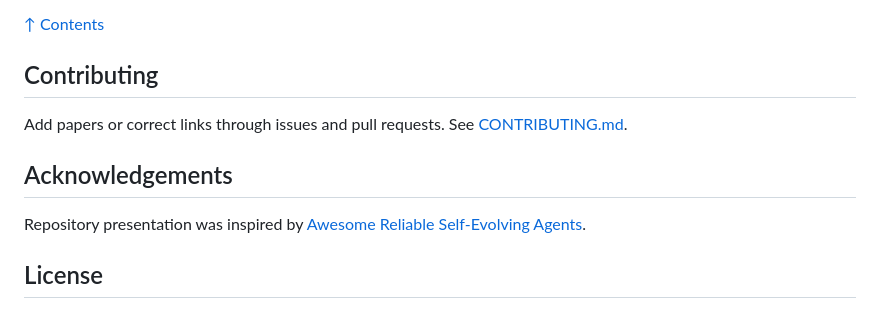
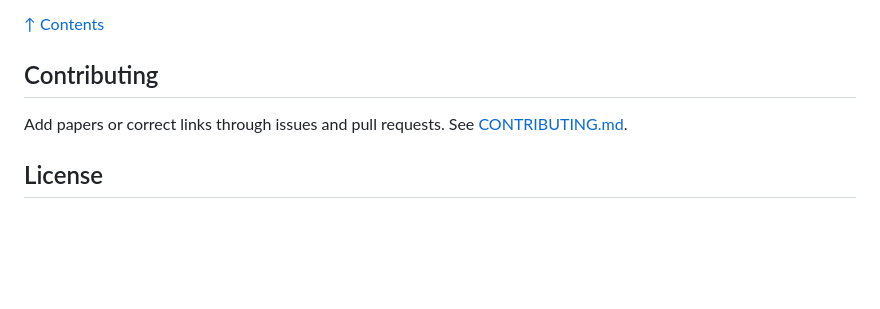
Before and after one commit to ttruan2426-dot/Awesome-Single-Cell-Perturbation-Prediction, a Markdown page: README.md, the part around the change. Drawn GitHub-style; blank space fills up the shorter version.

```diff
--- a/README.md
+++ b/README.md
@@ -1021,11 +1021,6 @@ Further measurement technologies, analysis tools and related computational studi
 Add papers or correct links through issues and pull requests. See [CONTRIBUTING.md](CONTRIBUTING.md).
 
 
-## Acknowledgements
-
-Repository presentation was inspired by [Awesome Reliable Self-Evolving Agents](https://github.com/wkqdzkd/Awesome-Reliable-Self-Evolving-Agents).
-
-
 ## License
 
 Original repository code and catalogue organization use the [MIT License](LICENSE). Linked publications, datasets and implementations retain their respective licenses.
```
